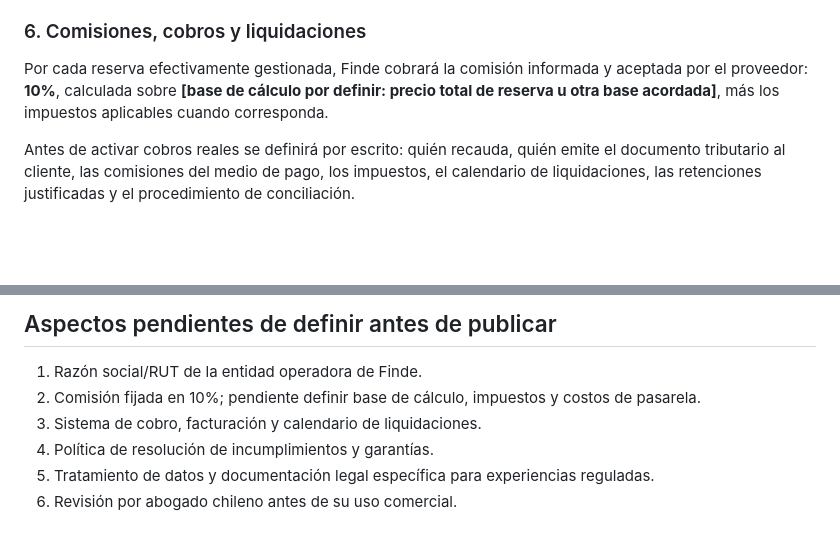
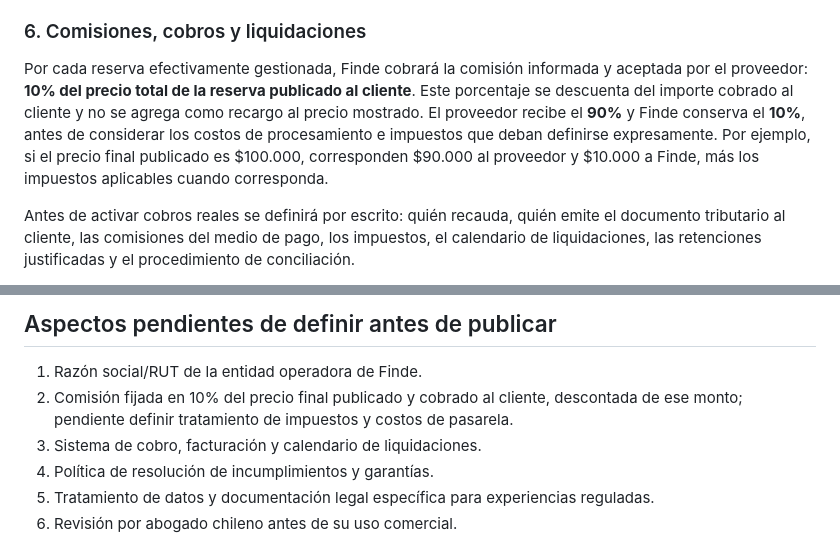
Before and after one commit to finde-app/finde-web, a Markdown page: docs/contrato-proveedores-v19.md, 2 parts joined by grey strips. Drawn GitHub-style; blank space fills up the shorter version.

Commit message:
Definir reparto 90/10 incluido en precio final publicado

```diff
--- a/docs/contrato-proveedores-v19.md
+++ b/docs/contrato-proveedores-v19.md
@@ -30,7 +30,7 @@ El proveedor cumplirá las condiciones ofrecidas y dará una atención respetuos
 Los datos personales de turistas solo podrán utilizarse en la medida necesaria y autorizada para prestar el servicio; no podrán emplearse para publicidad propia ni compartirse con terceros sin base legal. Finde aplicará permisos de acceso restringidos en los paneles.
 
 ### 6. Comisiones, cobros y liquidaciones
-Por cada reserva efectivamente gestionada, Finde cobrará la comisión informada y aceptada por el proveedor: **10%**, calculada sobre **[base de cálculo por definir: precio total de reserva u otra base acordada]**, más los impuestos aplicables cuando corresponda.
+Por cada reserva efectivamente gestionada, Finde cobrará la comisión informada y aceptada por el proveedor: **10% del precio total de la reserva publicado al cliente**. Este porcentaje se descuenta del importe cobrado al cliente y no se agrega como recargo al precio mostrado. El proveedor recibe el **90%** y Finde conserva el **10%**, antes de considerar los costos de procesamiento e impuestos que deban definirse expresamente. Por ejemplo, si el precio final publicado es $100.000, corresponden $90.000 al proveedor y $10.000 a Finde, más los impuestos aplicables cuando corresponda.
 
 Antes de activar cobros reales se definirá por escrito: quién recauda, quién emite el documento tributario al cliente, las comisiones del medio de pago, los impuestos, el calendario de liquidaciones, las retenciones justificadas y el procedimiento de conciliación.
 
@@ -87,7 +87,7 @@ La plataforma registrará la identidad del proveedor, fecha y hora, versión ín
 
 ## Aspectos pendientes de definir antes de publicar
 1. Razón social/RUT de la entidad operadora de Finde.
-2. Comisión fijada en 10%; pendiente definir base de cálculo, impuestos y costos de pasarela.
+2. Comisión fijada en 10% del precio final publicado y cobrado al cliente, descontada de ese monto; pendiente definir tratamiento de impuestos y costos de pasarela.
 3. Sistema de cobro, facturación y calendario de liquidaciones.
 4. Política de resolución de incumplimientos y garantías.
 5. Tratamiento de datos y documentación legal específica para experiencias reguladas.
```
